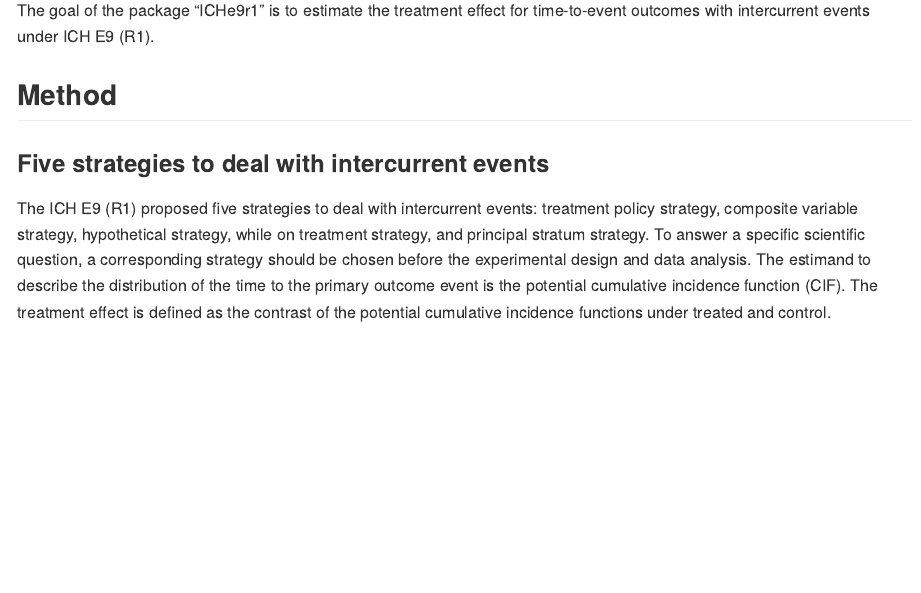
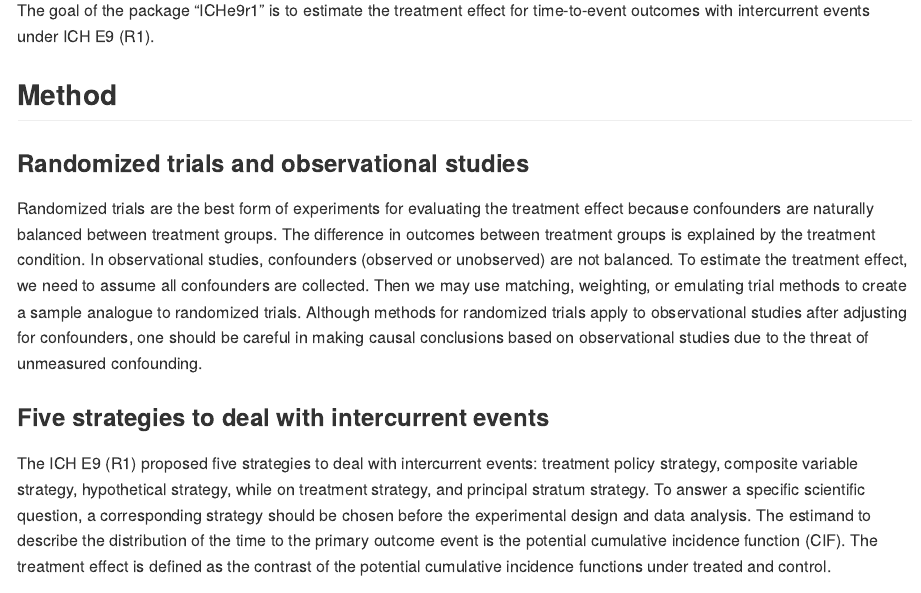
Before and after one commit to mephas/tteICE, an R Markdown document (README.Rmd): the page in a window 1100 px wide, from 110 px down. Rendered offline with R 4.5, knitr and Pandoc, with nearby package versions; some code elsewhere in the file could not run offline.

Commit message:
Update README.Rmd

```diff
--- a/README.Rmd
+++ b/README.Rmd
@@ -26,6 +26,17 @@ The goal of the package "ICHe9r1" is to estimate the treatment effect for time-t
 intercurrent events under ICH E9 (R1).
 
 ## Method
+
+### Randomized trials and observational studies
+
+Randomized trials are the best form of experiments for evaluating the treatment effect because confounders
+are naturally balanced between treatment groups. The difference in outcomes between treatment groups is
+explained by the treatment condition. In observational studies, confounders (observed or unobserved) are not
+balanced. To estimate the treatment effect, we need to assume all confounders are collected. Then we may use
+matching, weighting, or emulating trial methods to create a sample analogue to randomized trials.
+Although methods for randomized trials apply to observational studies after adjusting for confounders, one
+should be careful in making causal conclusions based on observational studies due to the threat of unmeasured
+confounding.
 
 ### Five strategies to deal with intercurrent events
 
```
